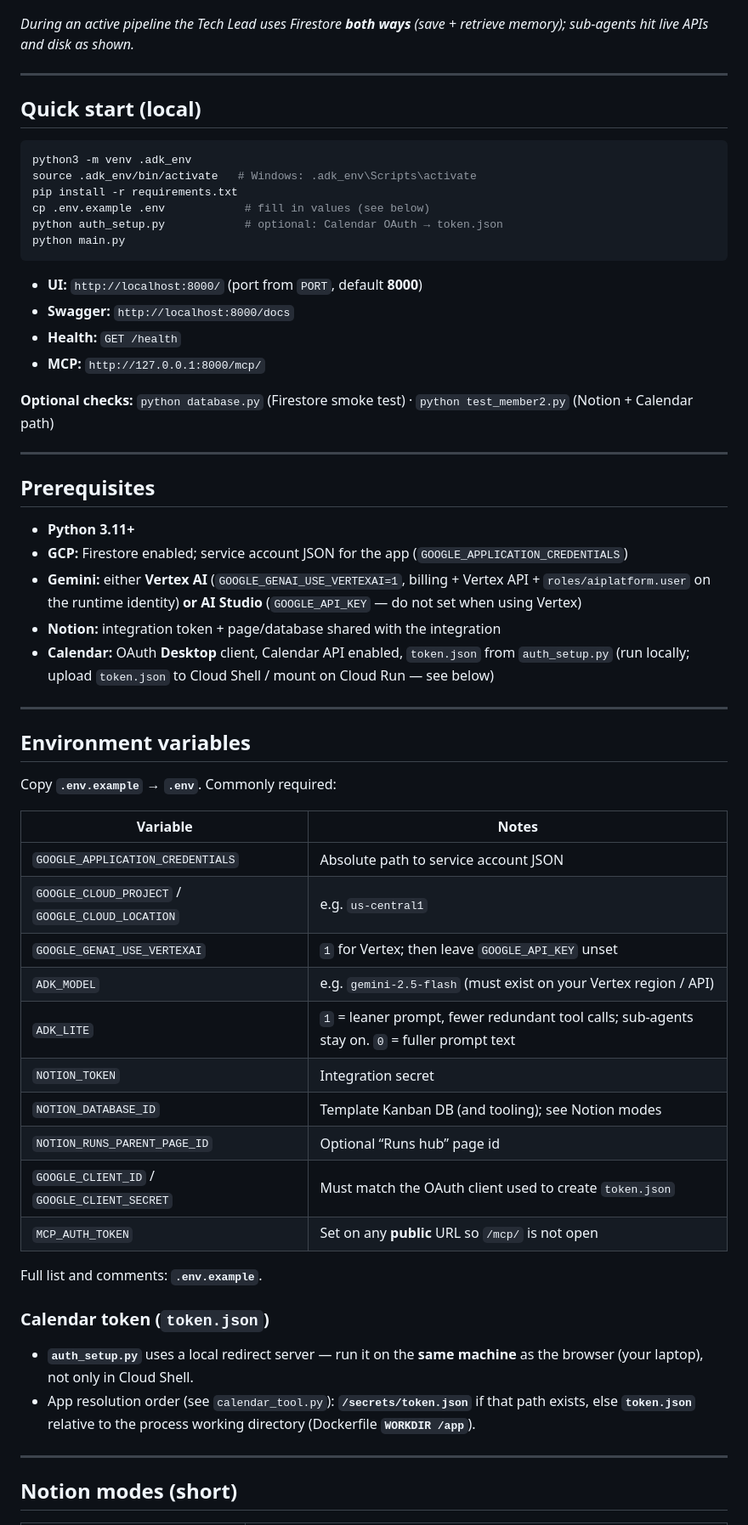
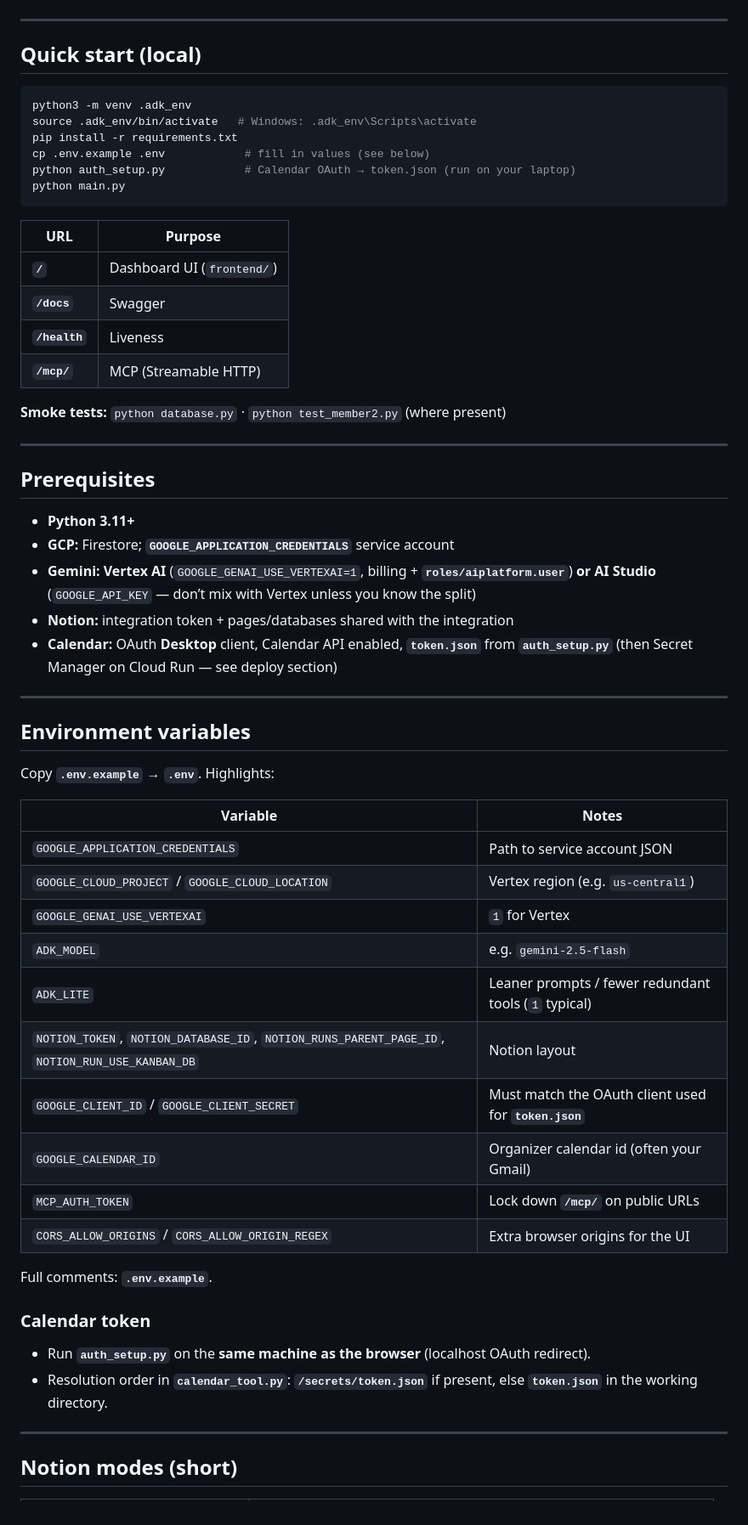
Before and after one commit to FANGxPC/autonomous-rnd-system, a Markdown page: README.md, the part around one of its changes. Shown at 85% size. Rendered like a GitHub page.

````diff
--- a/README.md
+++ b/README.md
@@ -41,6 +109,4 @@ flowchart TB
 ```
-
-*During an active pipeline the Tech Lead uses Firestore **both ways** (save + retrieve memory); sub-agents hit live APIs and disk as shown.*
 
 ---
 
@@ -51,52 +117,54 @@ python3 -m venv .adk_env
 source .adk_env/bin/activate   # Windows: .adk_env\Scripts\activate
 pip install -r requirements.txt
 cp .env.example .env            # fill in values (see below)
-python auth_setup.py            # optional: Calendar OAuth → token.json
+python auth_setup.py            # Calendar OAuth → token.json (run on your laptop)
 python main.py
 ```
 
-- **UI:** `http://localhost:8000/` (port from `PORT`, default **8000**)
-- **Swagger:** `http://localhost:8000/docs`
-- **Health:** `GET /health`
-- **MCP:** `http://127.0.0.1:8000/mcp/`
+| URL | Purpose |
+|-----|---------|
+| **`/`** | Dashboard UI (`frontend/`) |
+| **`/docs`** | Swagger |
+| **`/health`** | Liveness |
+| **`/mcp/`** | MCP (Streamable HTTP) |
 
-**Optional checks:** `python database.py` (Firestore smoke test) · `python test_member2.py` (Notion + Calendar path)
+**Smoke tests:** `python database.py` · `python test_member2.py` (where present)
 
 ---
 
 ## Prerequisites
 
 - **Python 3.11+**
-- **GCP:** Firestore enabled; service account JSON for the app (`GOOGLE_APPLICATION_CREDENTIALS`)
-- **Gemini:** either **Vertex AI** (`GOOGLE_GENAI_USE_VERTEXAI=1`, billing + Vertex API + `roles/aiplatform.user` on the runtime identity) **or** **AI Studio** (`GOOGLE_API_KEY` — do not set when using Vertex)
-- **Notion:** integration token + page/database shared with the integration
-- **Calendar:** OAuth **Desktop** client, Calendar API enabled, `token.json` from `auth_setup.py` (run locally; upload `token.json` to Cloud Shell / mount on Cloud Run — see below)
+- **GCP:** Firestore; **`GOOGLE_APPLICATION_CREDENTIALS`** service account
+- **Gemini:** **Vertex AI** (`GOOGLE_GENAI_USE_VERTEXAI=1`, billing + **`roles/aiplatform.user`**) **or** **AI Studio** (`GOOGLE_API_KEY` — don’t mix with Vertex unless you know the split)
+- **Notion:** integration token + pages/databases shared with the integration
+- **Calendar:** OAuth **Desktop** client, Calendar API enabled, **`token.json`** from **`auth_setup.py`** (then Secret Manager on Cloud Run — see deploy section)
 
 ---
 
 ## Environment variables
 
-Copy **`.env.example`** → **`.env`**. Commonly required:
+Copy **`.env.example`** → **`.env`**. Highlights:
 
 | Variable | Notes |
 |----------|--------|
-| `GOOGLE_APPLICATION_CREDENTIALS` | Absolute path to service account JSON |
-| `GOOGLE_CLOUD_PROJECT` / `GOOGLE_CLOUD_LOCATION` | e.g. `us-central1` |
-| `GOOGLE_GENAI_USE_VERTEXAI` | `1` for Vertex; then leave `GOOGLE_API_KEY` unset |
-| `ADK_MODEL` | e.g. `gemini-2.5-flash` (must exist on your Vertex region / API) |
-| `ADK_LITE` | `1` = leaner prompt, fewer redundant tool calls; sub-agents stay on. `0` = fuller prompt text |
-| `NOTION_TOKEN` | Integration secret |
-| `NOTION_DATABASE_ID` | Template Kanban DB (and tooling); see Notion modes |
-| `NOTION_RUNS_PARENT_PAGE_ID` | Optional “Runs hub” page id |
-| `GOOGLE_CLIENT_ID` / `GOOGLE_CLIENT_SECRET` | Must match the OAuth client used to create `token.json` |
-| `MCP_AUTH_TOKEN` | Set on any **public** URL so `/mcp/` is not open |
+| `GOOGLE_APPLICATION_CREDENTIALS` | Path to service account JSON |
+| `GOOGLE_CLOUD_PROJECT` / `GOOGLE_CLOUD_LOCATION` | Vertex region (e.g. `us-central1`) |
+| `GOOGLE_GENAI_USE_VERTEXAI` | `1` for Vertex |
+| `ADK_MODEL` | e.g. `gemini-2.5-flash` |
+| `ADK_LITE` | Leaner prompts / fewer redundant tools (`1` typical) |
+| `NOTION_TOKEN`, `NOTION_DATABASE_ID`, `NOTION_RUNS_PARENT_PAGE_ID`, `NOTION_RUN_USE_KANBAN_DB` | Notion layout |
+| `GOOGLE_CLIENT_ID` / `GOOGLE_CLIENT_SECRET` | Must match the OAuth client used for **`token.json`** |
+| `GOOGLE_CALENDAR_ID` | Organizer calendar id (often your Gmail) |
+| `MCP_AUTH_TOKEN` | Lock down **`/mcp/`** on public URLs |
+| `CORS_ALLOW_ORIGINS` / `CORS_ALLOW_ORIGIN_REGEX` | Extra browser origins for the UI |
 
-Full list and comments: **`.env.example`**.
+Full comments: **`.env.example`**.
 
-### Calendar token (`token.json`)
+### Calendar token
 
-- **`auth_setup.py`** uses a local redirect server — run it on the **same machine** as the browser (your laptop), not only in Cloud Shell.
-- App resolution order (see `calendar_tool.py`): **`/secrets/token.json`** if that path exists, else **`token.json`** relative to the process working directory (Dockerfile **`WORKDIR /app`**).
+- Run **`auth_setup.py`** on the **same machine as the browser** (localhost OAuth redirect).
+- Resolution order in **`calendar_tool.py`**: **`/secrets/token.json`** if present, else **`token.json`** in the working directory.
 
 ---
 
````
Also changed, not shown: other parts of README.md (+136 -123 lines).
